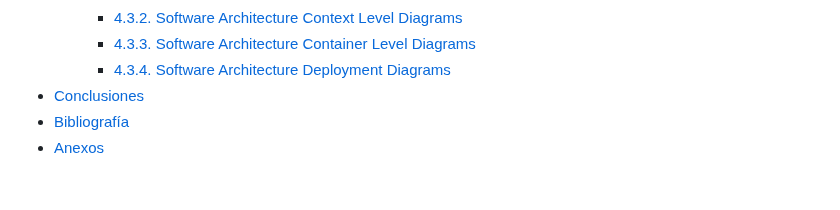
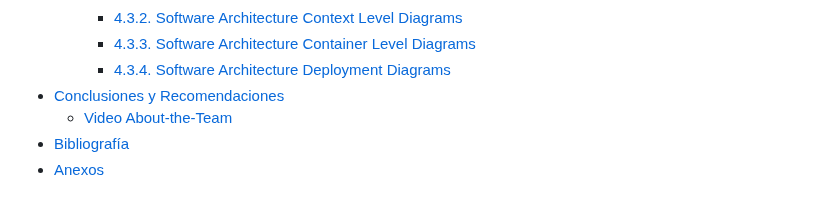
Before and after one commit to 1ASI0728-Equipo2-Arquitectura-Software/smartpalm-report, a Markdown page: 00-front-matter/04-contenido.md, the part around the change. Rendered like a GitHub page.

Commit message:
docs(front-matter): add TB1 collaboration evidence screenshots and fix TOC anchors

```diff
--- a/00-front-matter/04-contenido.md
+++ b/00-front-matter/04-contenido.md
@@ -56,7 +56,8 @@ Esta sección inicia en una página nueva.
     - [4.3.2. Software Architecture Context Level Diagrams](#432-software-architecture-context-level-diagrams)
     - [4.3.3. Software Architecture Container Level Diagrams](#433-software-architecture-container-level-diagrams)
     - [4.3.4. Software Architecture Deployment Diagrams](#434-software-architecture-deployment-diagrams)
-- [Conclusiones](#conclusiones)
+- [Conclusiones y Recomendaciones](#conclusiones-y-recomendaciones)
+  - [Video About-the-Team](#video-about-the-team)
 - [Bibliografía](#bibliografía)
 - [Anexos](#anexos)
 
```
Also changed, not shown: 00-front-matter/03-collaboration-insights.md (+3 -4 lines), assets/front-matter/tb1-contributors.png (added), assets/front-matter/tb1-graph.png (added).
